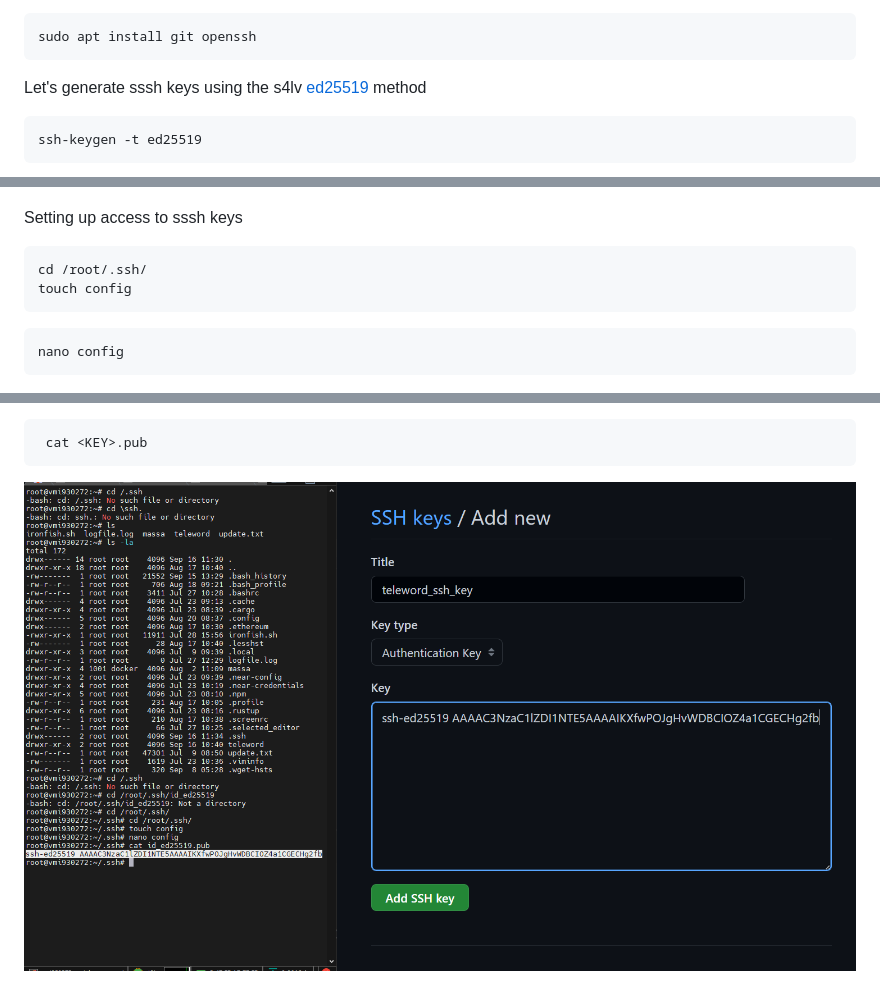
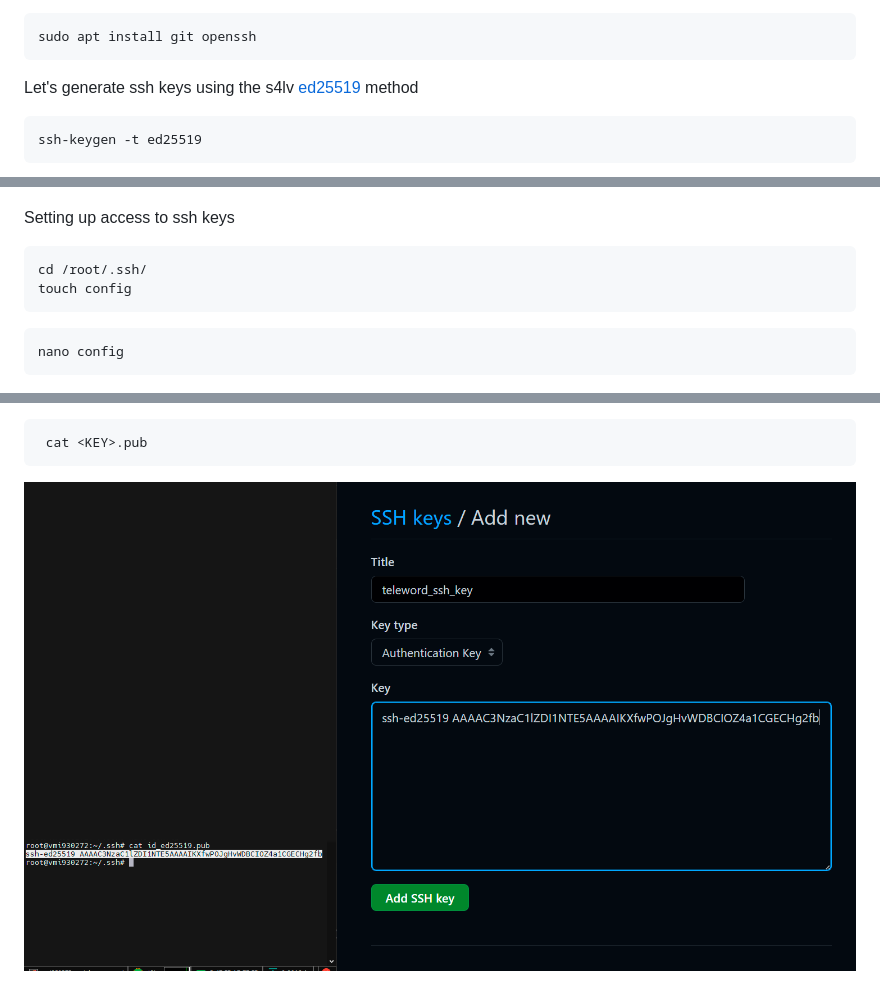
Before and after one commit to vinter-man/teleword, a Markdown page: README.md, 3 parts joined by grey strips. Drawn GitHub-style; pictures changed too: img/readme_images/ssh_github_addind.png.

Commit message:
[B0029] README SYNTAX BUG FIXED

````diff
--- a/README.md
+++ b/README.md
@@ -164,13 +164,13 @@ Installing useful packages
 ```
 sudo apt install git openssh
 ```
-Let's generate sssh keys using the s4lv [ed25519](https://ru.wikipedia.org/wiki/EdDSA) method
+Let's generate ssh keys using the s4lv [ed25519](https://ru.wikipedia.org/wiki/EdDSA) method
 ```
 ssh-keygen -t ed25519
 ```
 ![img.png](img/readme_images/ssh-keygen.png)
 
-Setting up access to sssh keys
+Setting up access to ssh keys
 ```
 cd /root/.ssh/
 touch config
````
Also changed, not shown: other parts of README.md (+1 -1 lines).
